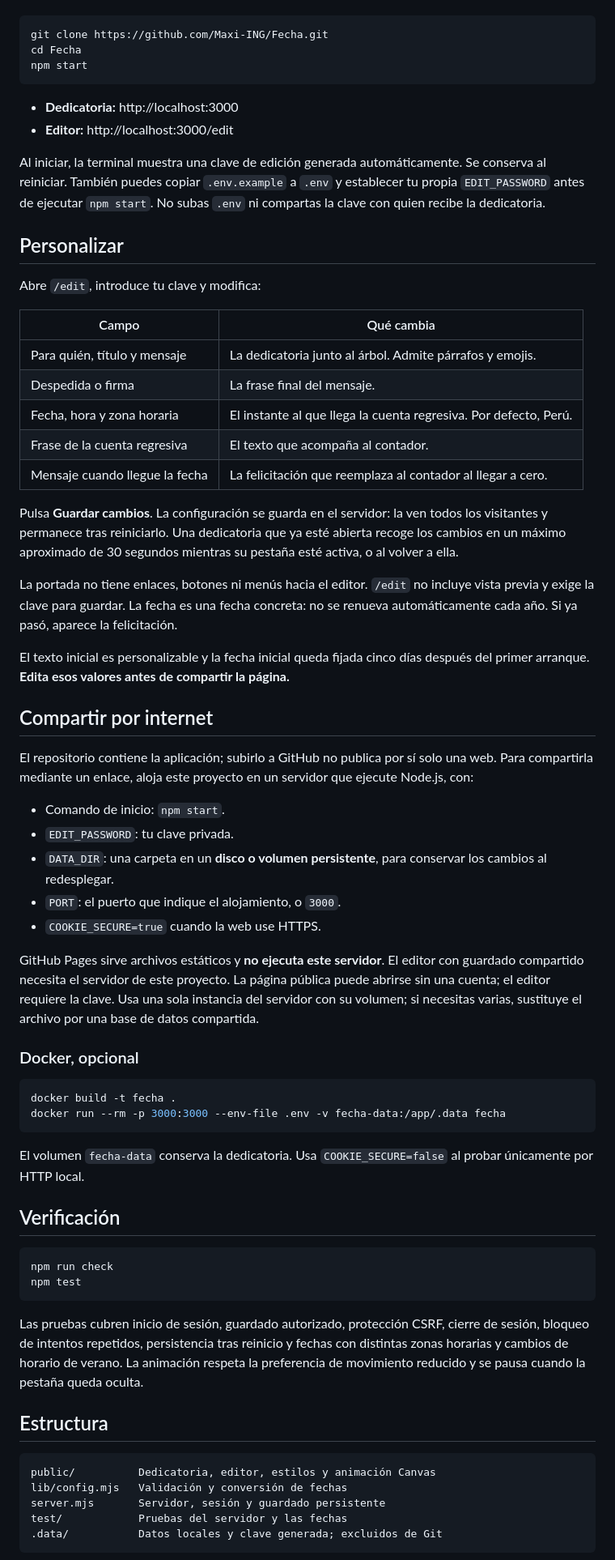
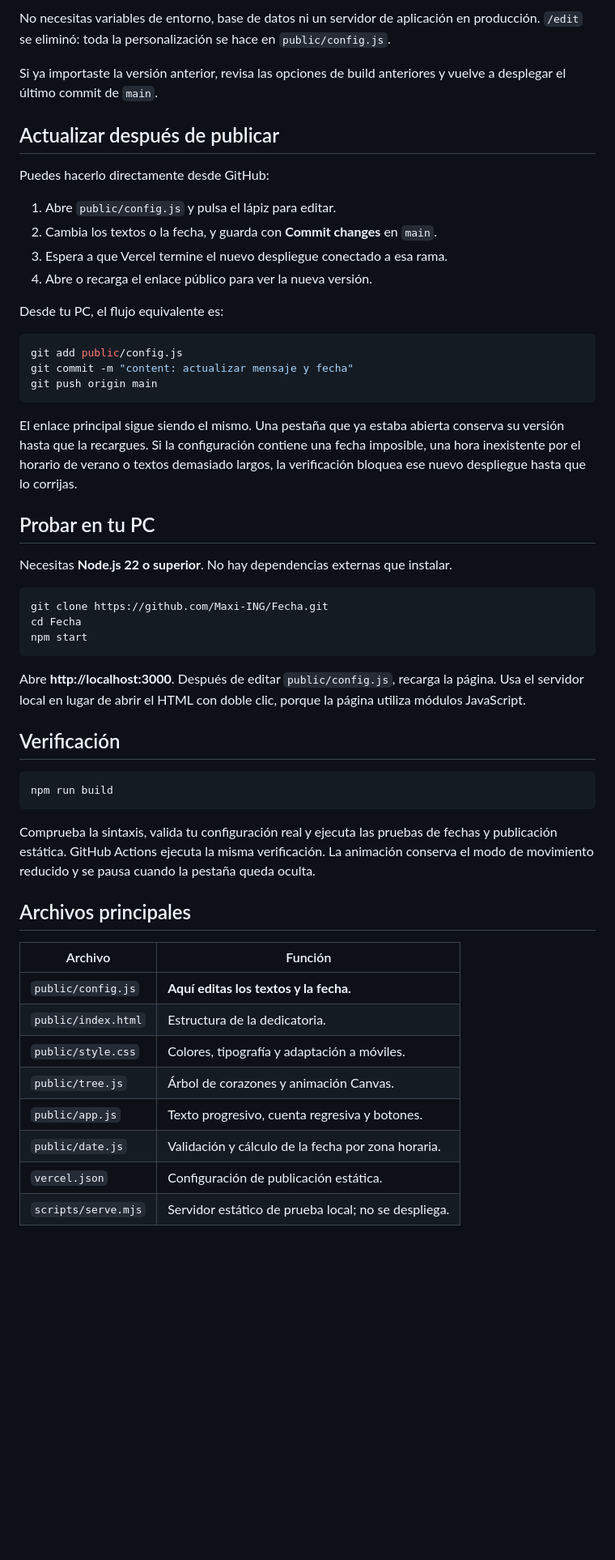
Before and after one commit to Maxi-ING/Fecha, a Markdown page: README.md, the part around one of its changes. Shown at 81% size. GitHub-like rendering; blank space fills up the shorter version.

Commit message:
docs: explicar dónde editar textos y fecha y cómo publicar en Vercel

````diff
--- a/README.md
+++ b/README.md
@@ -8,3 +51,29 @@ Necesitas **Node.js 22 o superior**. No requiere instalar dependencias.
+No necesitas variables de entorno, base de datos ni un servidor de aplicación en producción. `/edit` se eliminó: toda la personalización se hace en `public/config.js`.
+
+Si ya importaste la versión anterior, revisa las opciones de build anteriores y vuelve a desplegar el último commit de `main`.
+
+## Actualizar después de publicar
+
+Puedes hacerlo directamente desde GitHub:
+
+1. Abre `public/config.js` y pulsa el lápiz para editar.
+2. Cambia los textos o la fecha, y guarda con **Commit changes** en `main`.
+3. Espera a que Vercel termine el nuevo despliegue conectado a esa rama.
+4. Abre o recarga el enlace público para ver la nueva versión.
+
+Desde tu PC, el flujo equivalente es:
+
+```bash
+git add public/config.js
+git commit -m "content: actualizar mensaje y fecha"
+git push origin main
+```
+
+El enlace principal sigue siendo el mismo. Una pestaña que ya estaba abierta conserva su versión hasta que la recargues. Si la configuración contiene una fecha imposible, una hora inexistente por el horario de verano o textos demasiado largos, la verificación bloquea ese nuevo despliegue hasta que lo corrijas.
+
+## Probar en tu PC
+
+Necesitas **Node.js 22 o superior**. No hay dependencias externas que instalar.
 
 ```bash
 git clone https://github.com/Maxi-ING/Fecha.git
@@ -12,66 +81,26 @@ cd Fecha
 npm start
 ```
 
-- **Dedicatoria:** http://localhost:3000
-- **Editor:** http://localhost:3000/edit
-
-Al iniciar, la terminal muestra una clave de edición generada automáticamente. Se conserva al reiniciar. También puedes copiar `.env.example` a `.env` y establecer tu propia `EDIT_PASSWORD` antes de ejecutar `npm start`. No subas `.env` ni compartas la clave con quien recibe la dedicatoria.
-
-## Personalizar
-
-Abre `/edit`, introduce tu clave y modifica:
-
-| Campo | Qué cambia |
-| --- | --- |
-| Para quién, título y mensaje | La dedicatoria junto al árbol. Admite párrafos y emojis. |
-| Despedida o firma | La frase final del mensaje. |
-| Fecha, hora y zona horaria | El instante al que llega la cuenta regresiva. Por defecto, Perú. |
-| Frase de la cuenta regresiva | El texto que acompaña al contador. |
-| Mensaje cuando llegue la fecha | La felicitación que reemplaza al contador al llegar a cero. |
-
-Pulsa **Guardar cambios**. La configuración se guarda en el servidor: la ven todos los visitantes y permanece tras reiniciarlo. Una dedicatoria que ya esté abierta recoge los cambios en un máximo aproximado de 30 segundos mientras su pestaña esté activa, o al volver a ella.
-
-La portada no tiene enlaces, botones ni menús hacia el editor. `/edit` no incluye vista previa y exige la clave para guardar. La fecha es una fecha concreta: no se renueva automáticamente cada año. Si ya pasó, aparece la felicitación.
-
-El texto inicial es personalizable y la fecha inicial queda fijada cinco días después del primer arranque. **Edita esos valores antes de compartir la página.**
-
-## Compartir por internet
-
-El repositorio contiene la aplicación; subirlo a GitHub no publica por sí solo una web. Para compartirla mediante un enlace, aloja este proyecto en un servidor que ejecute Node.js, con:
-
-- Comando de inicio: `npm start`.
-- `EDIT_PASSWORD`: tu clave privada.
-- `DATA_DIR`: una carpeta en un **disco o volumen persistente**, para conservar los cambios al redesplegar.
-- `PORT`: el puerto que indique el alojamiento, o `3000`.
-- `COOKIE_SECURE=true` cuando la web use HTTPS.
-
-GitHub Pages sirve archivos estáticos y **no ejecuta este servidor**. El editor con guardado compartido necesita el servidor de este proyecto. La página pública puede abrirse sin una cuenta; el editor requiere la clave. Usa una sola instancia del servidor con su volumen; si necesitas varias, sustituye el archivo por una base de datos compartida.
-
-### Docker, opcional
-
-```bash
-docker build -t fecha .
-docker run --rm -p 3000:3000 --env-file .env -v fecha-data:/app/.data fecha
-```
-
-El volumen `fecha-data` conserva la dedicatoria. Usa `COOKIE_SECURE=false` al probar únicamente por HTTP local.
+Abre **http://localhost:3000**. Después de editar `public/config.js`, recarga la página. Usa el servidor local en lugar de abrir el HTML con doble clic, porque la página utiliza módulos JavaScript.
 
 ## Verificación
 
 ```bash
-npm run check
-npm test
+npm run build
 ```
 
-Las pruebas cubren inicio de sesión, guardado autorizado, protección CSRF, cierre de sesión, bloqueo de intentos repetidos, persistencia tras reinicio y fechas con distintas zonas horarias y cambios de horario de verano. La animación respeta la preferencia de movimiento reducido y se pausa cuando la pestaña queda oculta.
+Comprueba la sintaxis, valida tu configuración real y ejecuta las pruebas de fechas y publicación estática. GitHub Actions ejecuta la misma verificación. La animación conserva el modo de movimiento reducido y se pausa cuando la pestaña queda oculta.
 
-## Estructura
+## Archivos principales
 
-```text
-public/          Dedicatoria, editor, estilos y animación Canvas
-lib/config.mjs   Validación y conversión de fechas
-server.mjs       Servidor, sesión y guardado persistente
-test/            Pruebas del servidor y las fechas
-.data/           Datos locales y clave generada; excluidos de Git
-```
+| Archivo | Función |
+| --- | --- |
+| `public/config.js` | **Aquí editas los textos y la fecha.** |
+| `public/index.html` | Estructura de la dedicatoria. |
+| `public/style.css` | Colores, tipografía y adaptación a móviles. |
+| `public/tree.js` | Árbol de corazones y animación Canvas. |
+| `public/app.js` | Texto progresivo, cuenta regresiva y botones. |
+| `public/date.js` | Validación y cálculo de la fecha por zona horaria. |
+| `vercel.json` | Configuración de publicación estática. |
+| `scripts/serve.mjs` | Servidor estático de prueba local; no se despliega. |
 
````
Also changed, not shown: other parts of README.md (+49 -4 lines).
